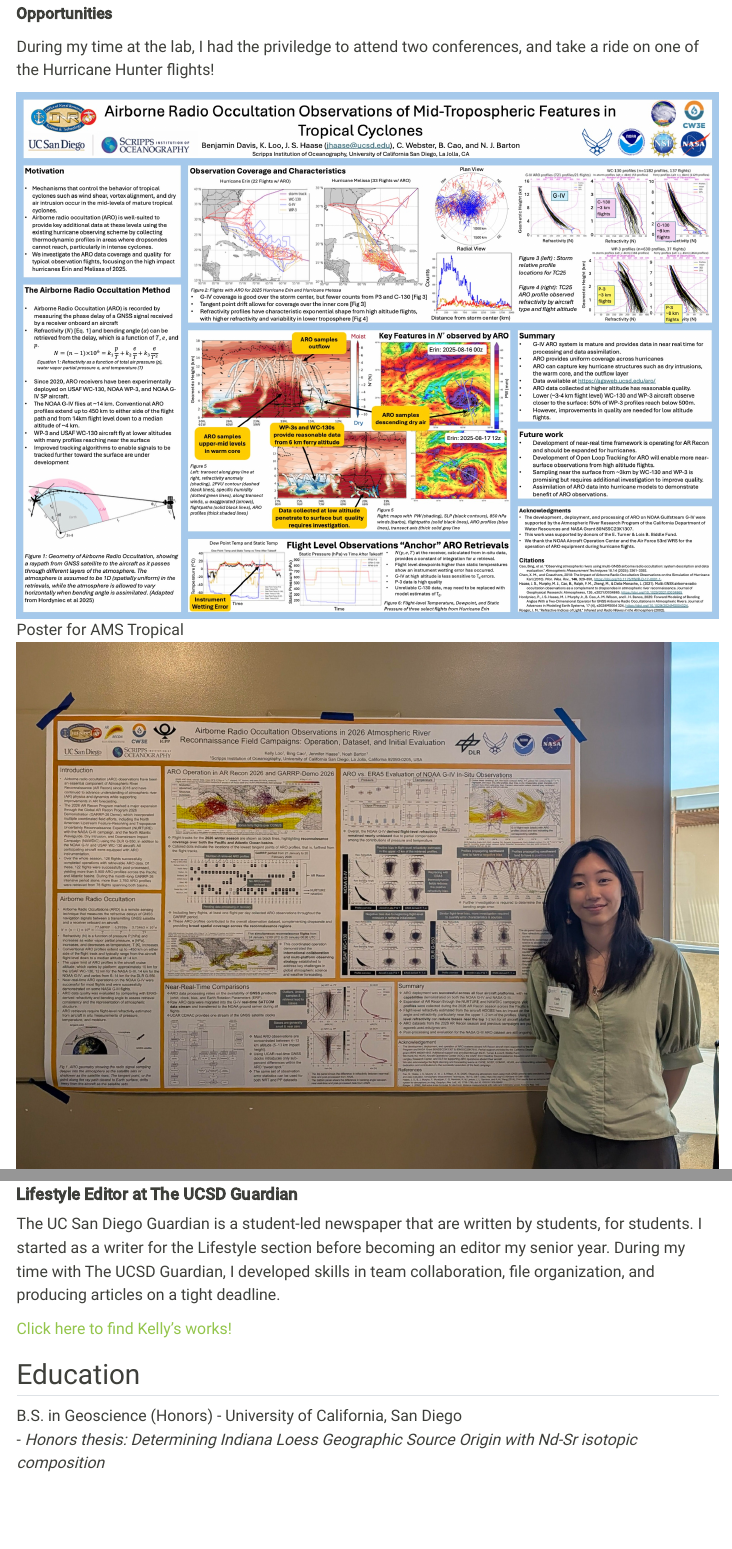
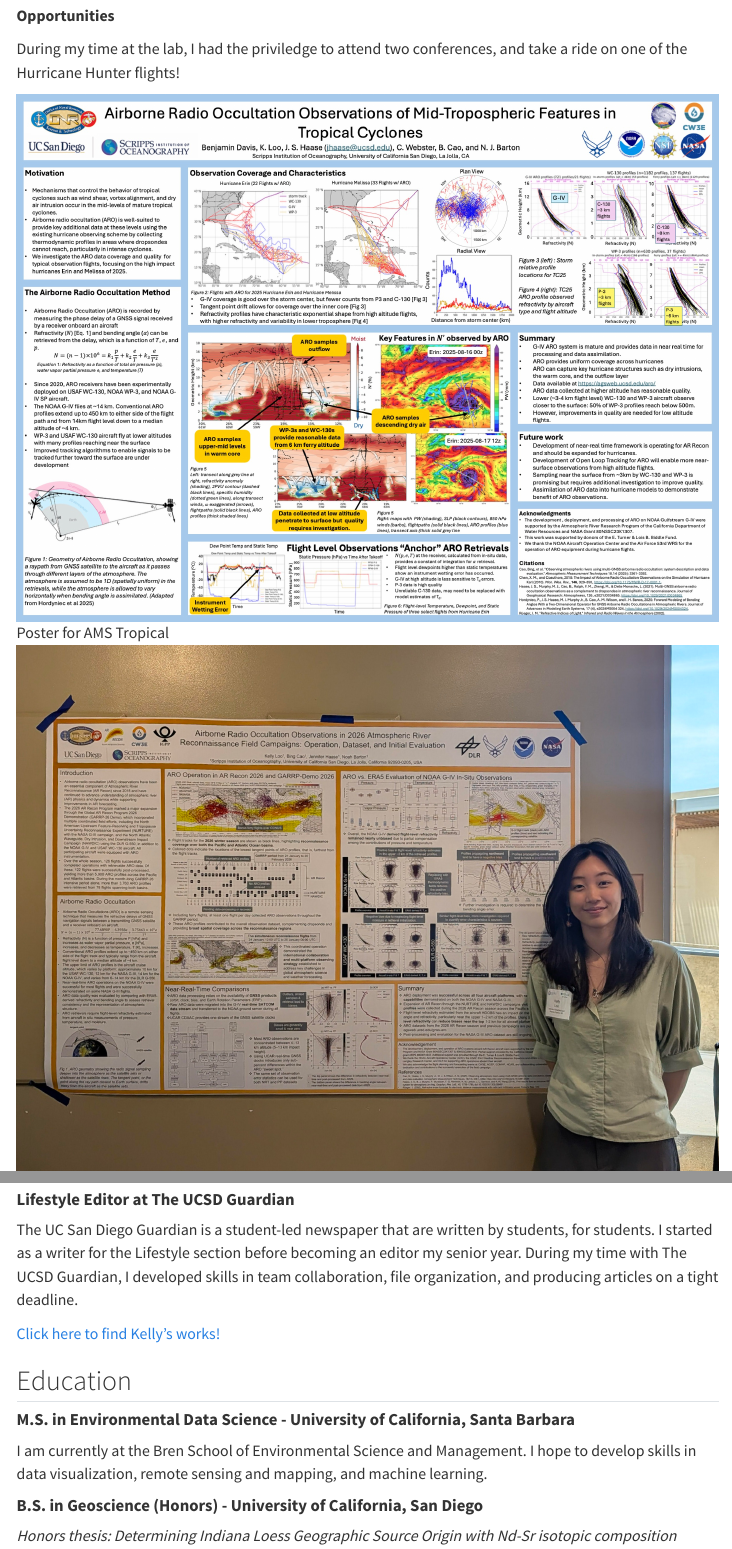
Before and after one commit to kloo49/kloo49.github.io, a Quarto document (about.qmd): the page in a window 1100 px wide, from 420 px down before the commit and from 370 px down after it, so that both start at the same text, and a second part further down, joined at a grey line. Rendered offline with R 4.5, knitr and Pandoc in place of Quarto, with nearby package versions; menus at the side of the page are left out.

Commit message:
added some aesthetics to the website

```diff
--- a/_quarto.yml
+++ b/_quarto.yml
@@ -13,12 +13,13 @@
         text: Resources
       - href: interests.qmd
         text: Interests
+  page-footer:
+    background: light
+    left: Copyright 2026, Kelly Loo
 
 format:
   html:
-    theme:
-      light: sandstone
-      dark: solar
-    css: styles.css
+    theme: styles.scss
+    mainfont: Quantico
     toc: true
     page-layout: full
--- a/about.qmd
+++ b/about.qmd
@@ -34,7 +34,11 @@
 [Click here to find Kelly's works!](https://ucsdguardian.org/staff_name/kelly-loo/)
 
 ## Education
-B.S. in Geoscience (Honors) - University of California, San Diego
-    - *Honors thesis: Determining Indiana Loess Geographic Source Origin with Nd-Sr isotopic composition*
+#### **M.S. in Environmental Data Science - University of California, Santa Barbara**
+
+I am currently at the Bren School of Environmental Science and Management. I hope to develop skills in data visualization, remote sensing and mapping, and machine learning.
+
+#### **B.S. in Geoscience (Honors) - University of California, San Diego**
+*Honors thesis: Determining Indiana Loess Geographic Source Origin with Nd-Sr isotopic composition*
 
 I attended the University of California, San Diego for my undergraduate studies. I knew that I wanted to be studying subjects related to the environment, and that I enjoyed physical science. That's how I ended up being a geoscientist! After taking Introduction to Geochemistry my second year, I was intrigued in the various elements dispersed around the planet. I got involved in a paleoclimatology lab, using chemistry to analyse the history of loess samples. However, when I entered my last year at UCSD, I dove into the geophysical world, and seismology captured my interest to round out my undergraduate career.
```
Also changed, not shown: docs/search.json, about.qmd (2 more changed lines), 25 other files.
